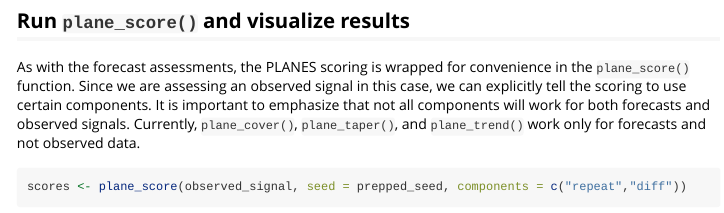
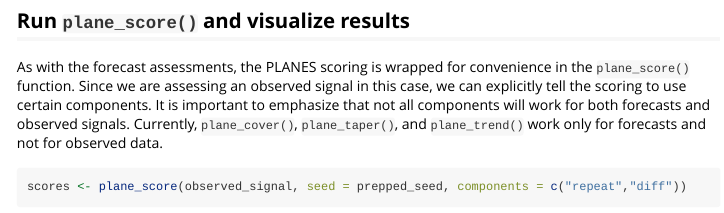
Before and after one commit to signaturescience/rplanes, an R Markdown document (vignettes/basic-usage.Rmd): the page in a window 1100 px wide, from 5400 px down. Rendered offline with R 4.5, knitr and Pandoc, with nearby package versions; some code elsewhere in the file could not run offline; long lines of code are wrapped; common packages that the code uses without loading them are loaded.

Commit message:
Fixed grammar

````diff
--- a/vignettes/basic-usage.Rmd
+++ b/vignettes/basic-usage.Rmd
@@ -248,7 +248,7 @@ prepped_seed <- plane_seed(observed_signal, cut_date = "2022-12-24")
 
 ## Run `plane_score()` and visualize results
 
-As with the forecast assessments, the PLANES scoring is wrapped for convenience in the `plane_score()` function. Since we are assessing an observed signal in this case, we can explicitly tell the scoring to use certain components. It is important to emphasize that not all components will work for both forecasts and observed signals. Currently, `plane_cover()`, `plane_taper()`, and `plane_trend()` work only for forecasts and not observed data.
+As with the forecast assessments, the PLANES scoring is wrapped for convenience in the `plane_score()` function. Since we are assessing an observed signal in this case, we can explicitly tell the scoring to use certain components. It is important to emphasize that not all components will work for both forecasts and observed signals. Currently, `plane_cover()`, `plane_taper()`, and `plane_trend()` work only for forecasts and not for observed data.
 
 ```{r}
 scores <- plane_score(observed_signal, seed = prepped_seed, components = c("repeat","diff"))
````
